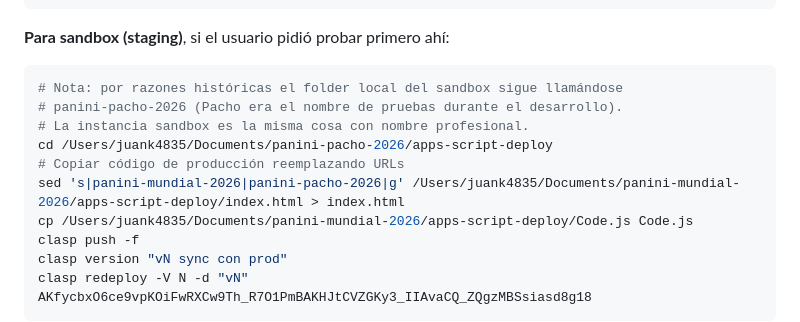
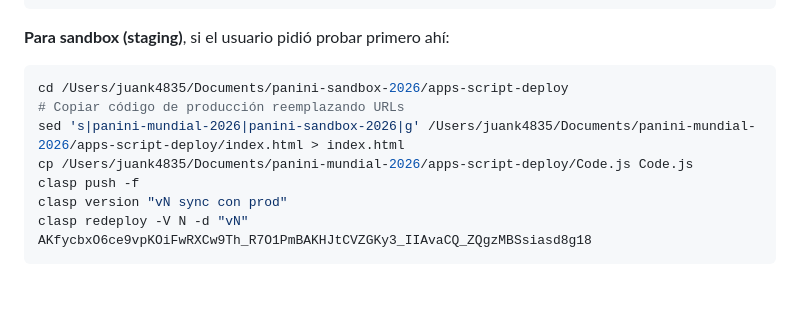
Before and after one commit to juank4835/panini-mundial-2026, a Markdown page: CLAUDE.md, the part around the change. Drawn GitHub-style; blank space fills up the shorter version.

Commit message:
docs: rename referencias panini-pacho-2026 → panini-sandbox-2026
Sincronización con el rename del repo del sandbox. README, CLAUDE.md y
RUNBOOK.md ahora refieren al folder y repo nuevos. Las menciones a
"Pacho" en mockups históricos se conservan (no afectan operación).

Co-Authored-By: Claude Opus 4.7 (1M context) <noreply@anthropic.com>

````diff
--- a/CLAUDE.md
+++ b/CLAUDE.md
@@ -168,12 +168,9 @@ git push
 **Para sandbox (staging)**, si el usuario pidió probar primero ahí:
 
 ```bash
-# Nota: por razones históricas el folder local del sandbox sigue llamándose
-# panini-pacho-2026 (Pacho era el nombre de pruebas durante el desarrollo).
-# La instancia sandbox es la misma cosa con nombre profesional.
-cd /Users/juank4835/Documents/panini-pacho-2026/apps-script-deploy
+cd /Users/juank4835/Documents/panini-sandbox-2026/apps-script-deploy
 # Copiar código de producción reemplazando URLs
-sed 's|panini-mundial-2026|panini-pacho-2026|g' /Users/juank4835/Documents/panini-mundial-2026/apps-script-deploy/index.html > index.html
+sed 's|panini-mundial-2026|panini-sandbox-2026|g' /Users/juank4835/Documents/panini-mundial-2026/apps-script-deploy/index.html > index.html
 cp /Users/juank4835/Documents/panini-mundial-2026/apps-script-deploy/Code.js Code.js
 clasp push -f
 clasp version "vN sync con prod"
````
Also changed, not shown: README.md (+1 -1 lines), docs/RUNBOOK.md (+1 -1 lines).
